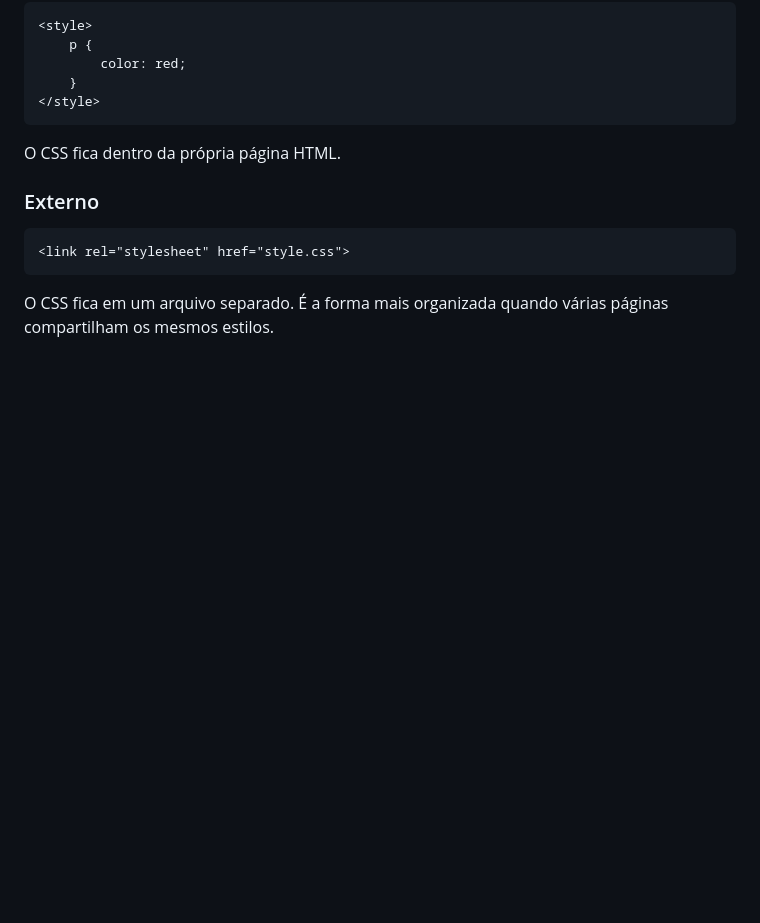
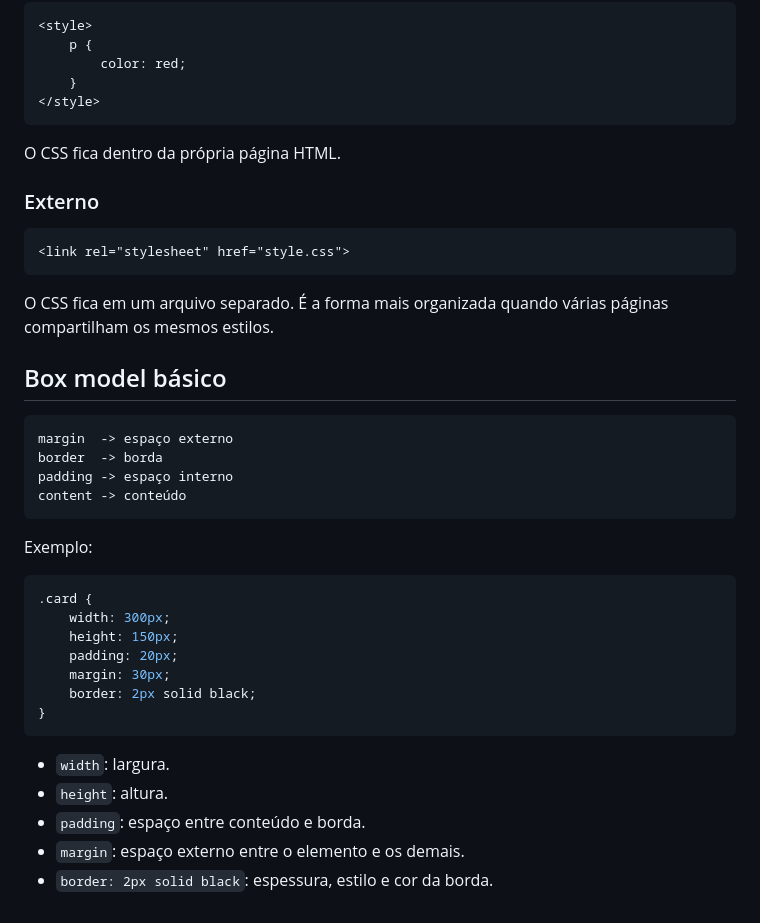
Before and after one commit to NicolasGoulart18/webdev-front-end-facul, a Markdown page: 07-css/anotacoes.md, the part around the change. Rendered like a GitHub page; blank space fills up the shorter version.

Commit message:
add css box model notes

````diff
--- a/07-css/anotacoes.md
+++ b/07-css/anotacoes.md
@@ -163,3 +163,30 @@ O CSS fica dentro da própria página HTML.
 ```
 
 O CSS fica em um arquivo separado. É a forma mais organizada quando várias páginas compartilham os mesmos estilos.
+
+## Box model básico
+
+```text
+margin  -> espaço externo
+border  -> borda
+padding -> espaço interno
+content -> conteúdo
+```
+
+Exemplo:
+
+```css
+.card {
+    width: 300px;
+    height: 150px;
+    padding: 20px;
+    margin: 30px;
+    border: 2px solid black;
+}
+```
+
+- `width`: largura.
+- `height`: altura.
+- `padding`: espaço entre conteúdo e borda.
+- `margin`: espaço externo entre o elemento e os demais.
+- `border: 2px solid black`: espessura, estilo e cor da borda.
````
